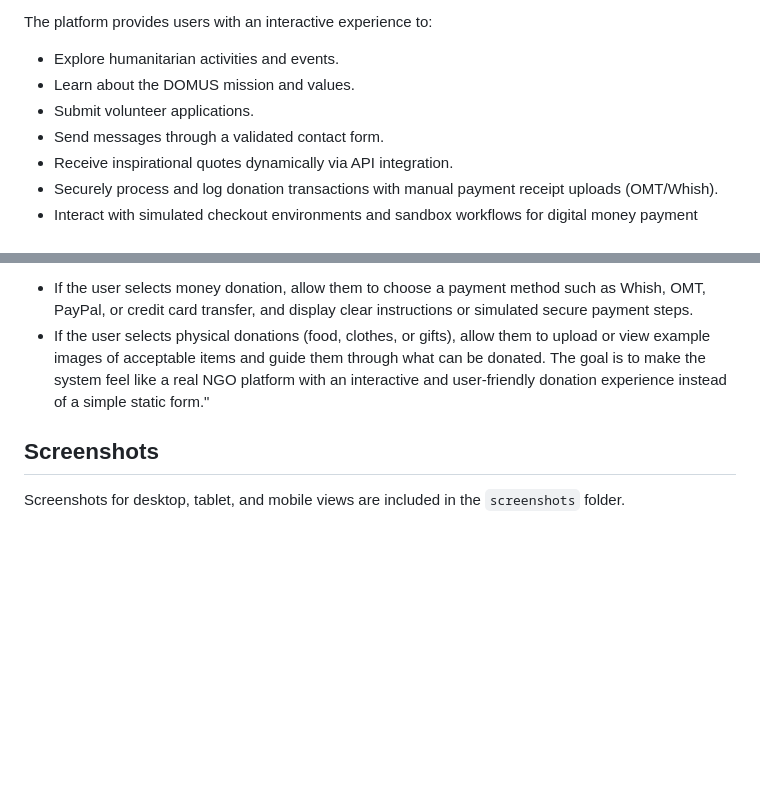
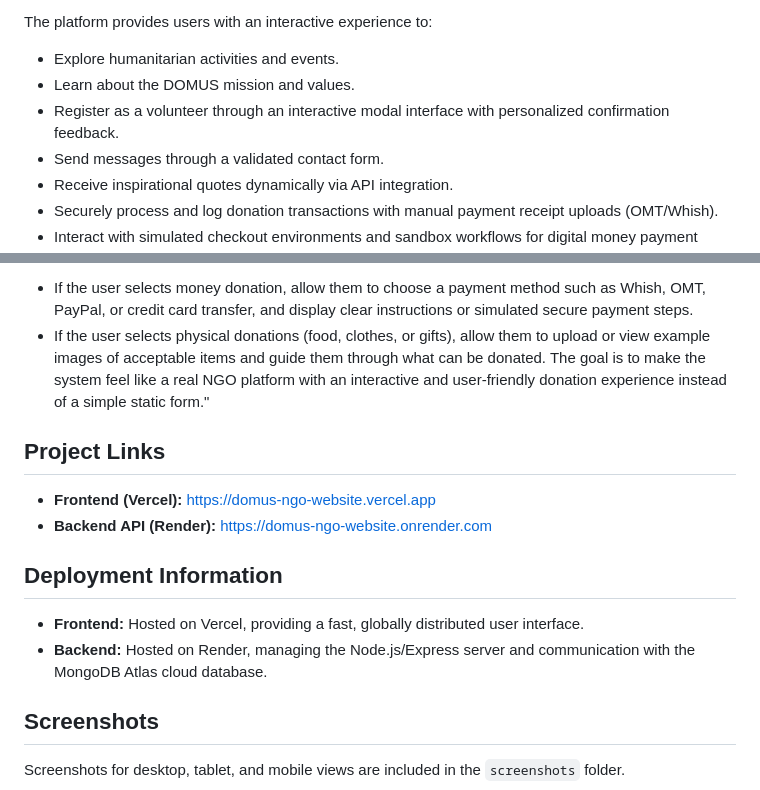
Before and after one commit to charbelzayyat/DOMUS-NGO-WEBSITE, a Markdown page: README.md, 2 parts joined by grey strips. Drawn GitHub-style; blank space fills up the shorter version.

Commit message:
docs: append deployment links and environment infrastructure to README

```diff
--- a/README.md
+++ b/README.md
@@ -12,7 +12,7 @@ Originally engineered as a static front-end application, the platform has been u
 The platform provides users with an interactive experience to:
 * Explore humanitarian activities and events.
 * Learn about the DOMUS mission and values.
-* Submit volunteer applications.
+* Register as a volunteer through an interactive modal interface with personalized confirmation feedback.
 * Send messages through a validated contact form.
 * Receive inspirational quotes dynamically via API integration.
 * Securely process and log donation transactions with manual payment receipt uploads (OMT/Whish).
@@ -117,5 +117,13 @@ For the donation system, upgrade it into a more realistic multi-option flow:
 - If the user selects physical donations (food, clothes, or gifts), allow them to upload or view example images of acceptable items and guide them through what can be donated.
 The goal is to make the system feel like a real NGO platform with an interactive and user-friendly donation experience instead of a simple static form."
 
+##  Project Links
+* **Frontend (Vercel):** [https://domus-ngo-website.vercel.app](https://domus-ngo-website.vercel.app)
+* **Backend API (Render):** [https://domus-ngo-website.onrender.com](https://domus-ngo-website.onrender.com)
+
+##  Deployment Information
+* **Frontend:** Hosted on Vercel, providing a fast, globally distributed user interface.
+* **Backend:** Hosted on Render, managing the Node.js/Express server and communication with the MongoDB Atlas cloud database.
+
 ## Screenshots
 Screenshots for desktop, tablet, and mobile views are included in the `screenshots` folder.
```
